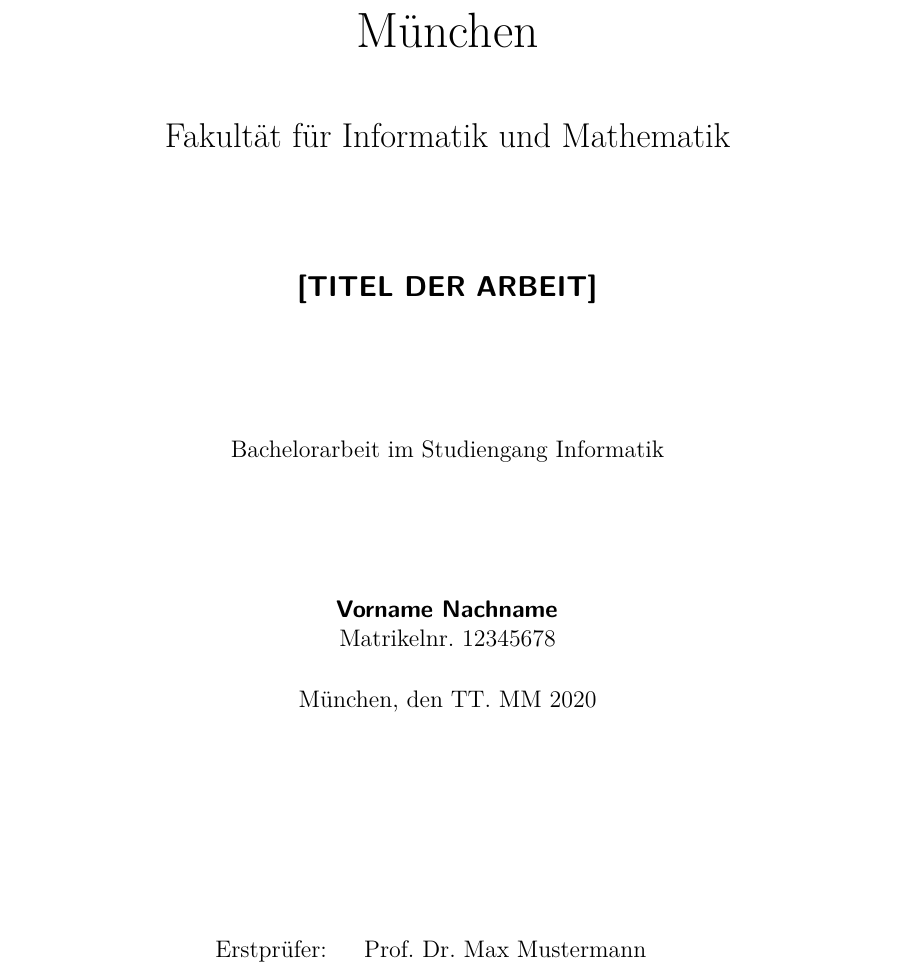
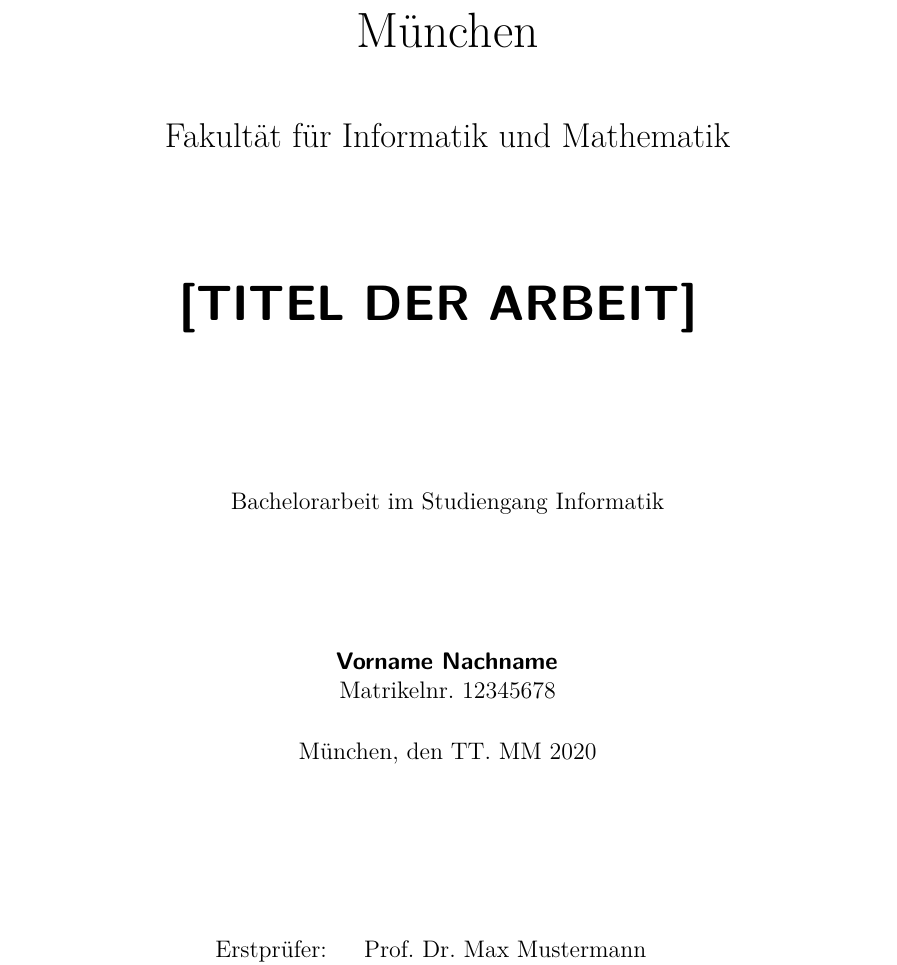
Before and after one commit to baschte83/thesis-latex-template, a LaTeX thesis (thesis.tex): part of page 1 of 15, cut so that both start at the same text. Compiled offline with pdfLaTeX.

Commit message:
Optimizing the lineheight of the title
The lineheight of the title was too little. If the title was too long for a single line, two succeeding lines touched each other. I fixed this by the setspace command *\doublespacing*.

```diff
--- a/thesis.tex
+++ b/thesis.tex
@@ -35,12 +35,17 @@
 	\vspace{20mm}
 
 	{
+		\doublespacing
 		\large
 		\sffamily
 		\bfseries
-		[TITEL DER ARBEIT]
+		\begin{Huge}
+			[TITEL DER ARBEIT]
+		\end{Huge}
 		\par
 	}
+
+	\singlespacing
 
 	\vspace{20mm}
 	\normalfont
```
